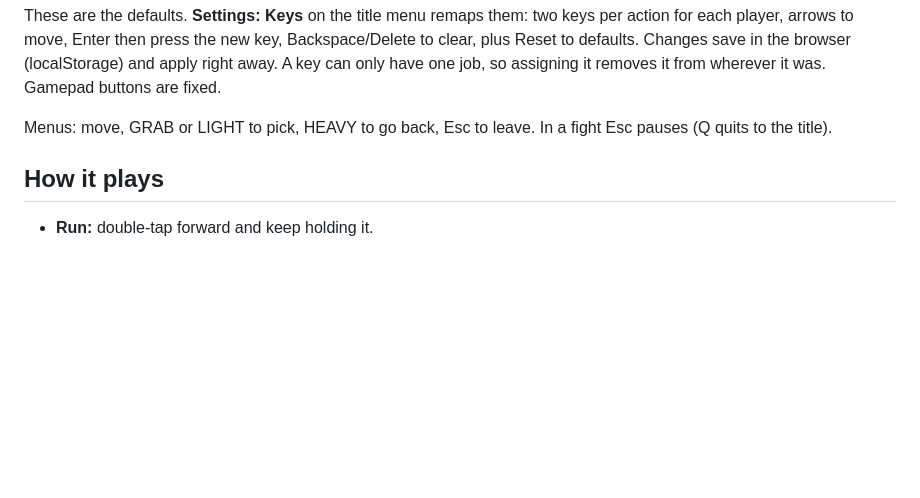
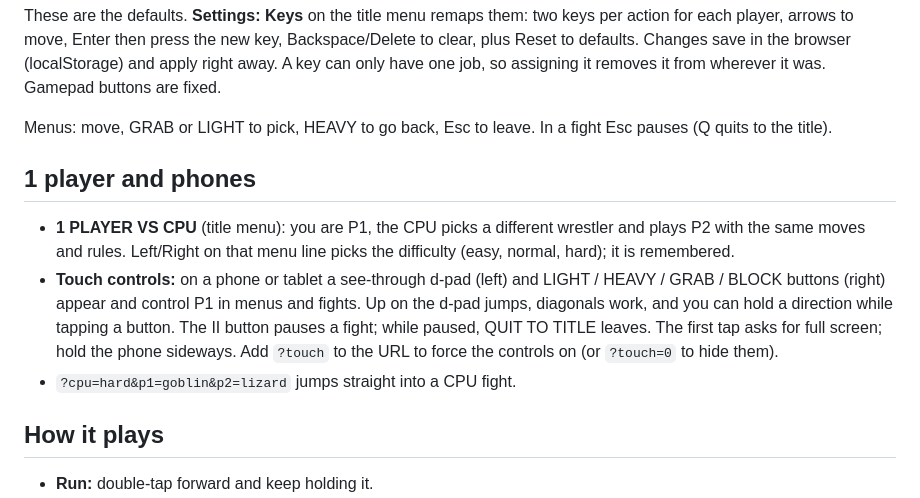
Before and after one commit to LeafCutterLabs/caveslam, a Markdown page: software/README.md, the part around the change. GitHub-like rendering; blank space fills up the shorter version.

```diff
--- a/software/README.md
+++ b/software/README.md
@@ -43,6 +43,20 @@ it removes it from wherever it was. Gamepad buttons are fixed.
 
 Menus: move, GRAB or LIGHT to pick, HEAVY to go back, Esc to leave. In a fight
 Esc pauses (Q quits to the title).
+
+## 1 player and phones
+
+- **1 PLAYER VS CPU** (title menu): you are P1, the CPU picks a different
+  wrestler and plays P2 with the same moves and rules. Left/Right on that menu
+  line picks the difficulty (easy, normal, hard); it is remembered.
+- **Touch controls:** on a phone or tablet a see-through d-pad (left) and
+  LIGHT / HEAVY / GRAB / BLOCK buttons (right) appear and control P1 in menus
+  and fights. Up on the d-pad jumps, diagonals work, and you can hold a
+  direction while tapping a button. The II button pauses a fight; while
+  paused, QUIT TO TITLE leaves. The first tap asks for full screen; hold the
+  phone sideways. Add `?touch` to the URL to force the controls on (or
+  `?touch=0` to hide them).
+- `?cpu=hard&p1=goblin&p2=lizard` jumps straight into a CPU fight.
 
 ## How it plays
 
```
Also changed, not shown: README.md (+23 -4 lines), docs/screenshots/phone-cpu.jpg (added), docs/screenshots/title.jpg, 11 other files.
